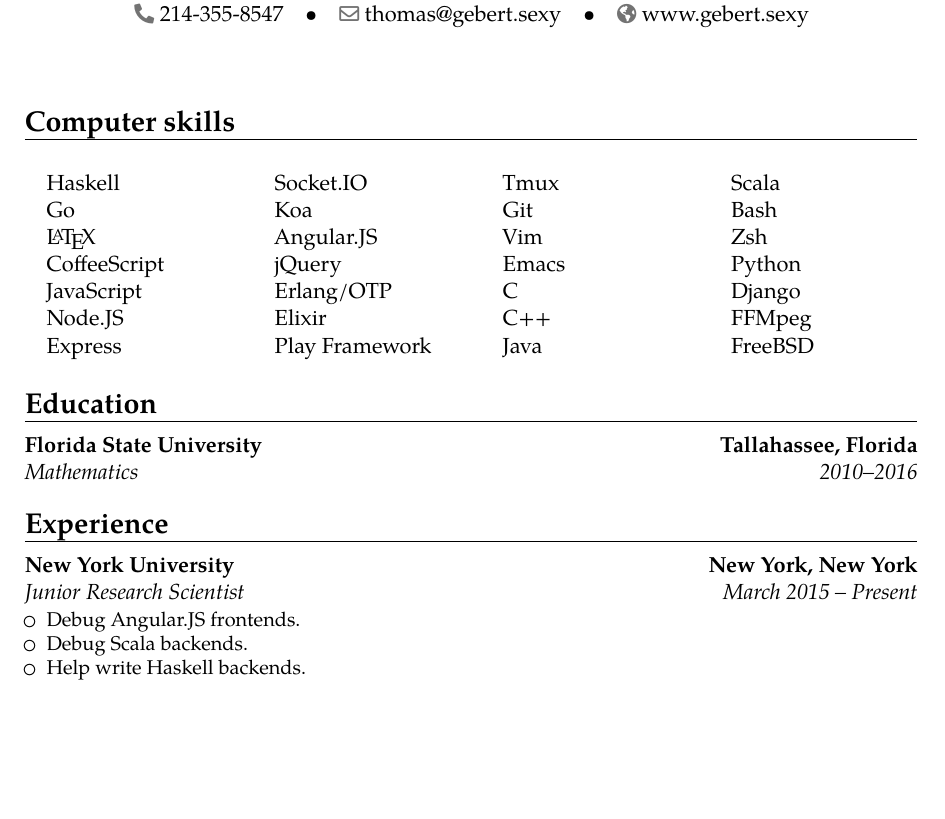
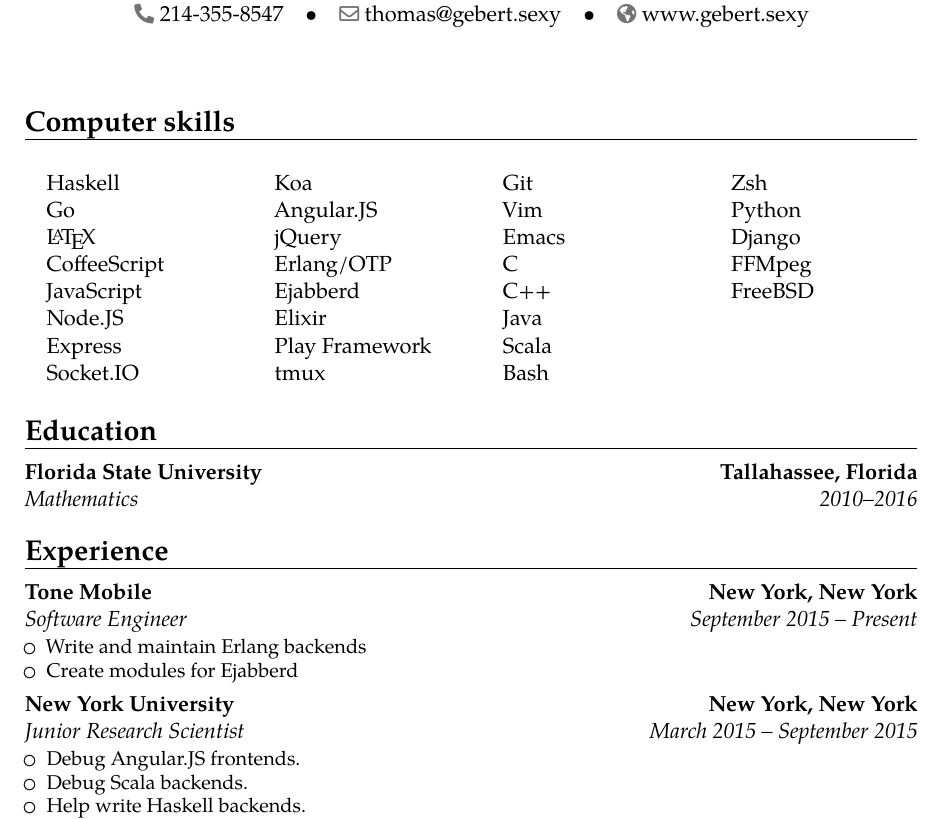
Before and after one commit to Tombert/Resume, a LaTeX CV (resume.tex): part of page 1 of 2, cut so that both start at the same text, the shorter picture padded with empty space. Compiled offline with pdfLaTeX.

Commit message:
Add current job and fix typo.

```diff
--- a/resume.tex
+++ b/resume.tex
@@ -44,9 +44,10 @@
 		\item[] Angular.JS
 		\item[] jQuery
 		\item[] Erlang/OTP
+		\item[] Ejabberd
 		\item[] Elixir
 		\item[] Play Framework
-		\item[] Tmux
+		\item[] tmux
 		\item[] Git
 		\item[] Vim
 		\item[] Emacs
@@ -65,7 +66,11 @@
 \section{Education}
 \cventry{2010--2016}{Mathematics}{Florida State University}{Tallahassee, Florida}{}{}
 \section{Experience}
-\cventry{March 2015 -- Present}{Junior Research Scientist}{New York University}{New York, New York}{}{\begin{itemize}
+\cventry{September 2015 -- Present}{Software Engineer}{Tone Mobile}{New York, New York}{}{\begin{itemize}
+		\item Write and maintain Erlang backends
+		\item Create modules for Ejabberd
+	\end{itemize}}
+\cventry{March 2015 -- September 2015}{Junior Research Scientist}{New York University}{New York, New York}{}{\begin{itemize}
 		\item Debug Angular.JS frontends.
 		\item Debug Scala backends.
 		\item Help write Haskell backends.
```
Also changed, not shown: resume.pdf.
